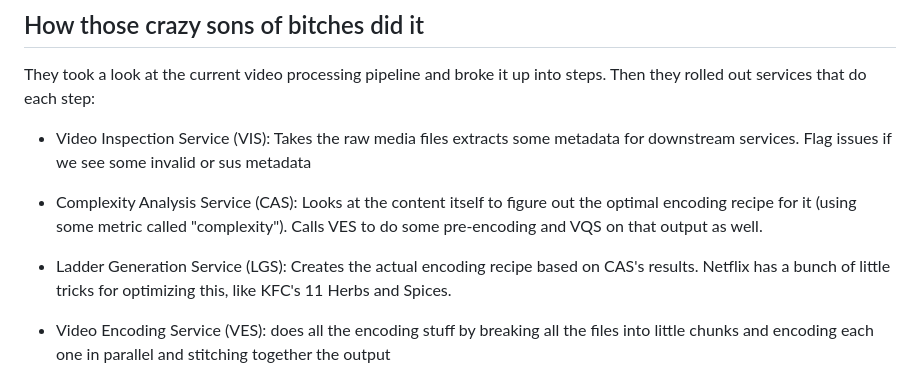
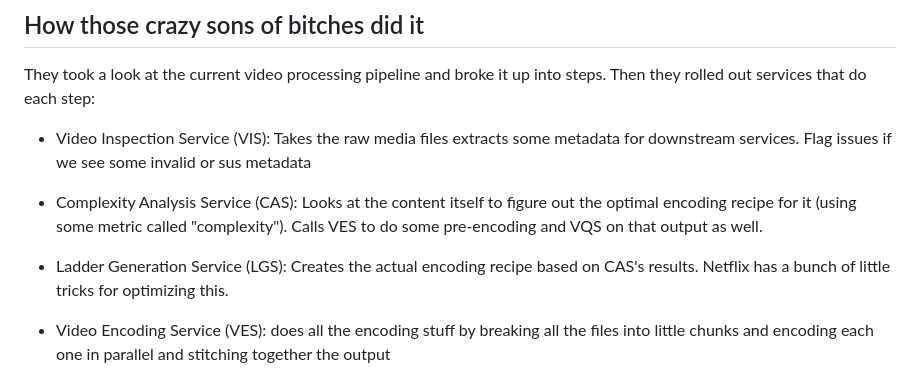
Before and after one commit to david8zhang/system-design-notes, a Markdown page: bytesized-blog/netflix_rebuilding_video_processing_pipeline.md, the part around the change. Rendered like a GitHub page.

Commit message:
Update netflix_rebuilding_video_processing_pipeline.md
remove kfc reference

```diff
--- a/bytesized-blog/netflix_rebuilding_video_processing_pipeline.md
+++ b/bytesized-blog/netflix_rebuilding_video_processing_pipeline.md
@@ -26,7 +26,7 @@ They took a look at the current video processing pipeline and broke it up into s
 
 - Complexity Analysis Service (CAS): Looks at the content itself to figure out the optimal encoding recipe for it (using some metric called "complexity"). Calls VES to do some pre-encoding and VQS on that output as well.
 
-- Ladder Generation Service (LGS): Creates the actual encoding recipe based on CAS's results. Netflix has a bunch of little tricks for optimizing this, like KFC's 11 Herbs and Spices.
+- Ladder Generation Service (LGS): Creates the actual encoding recipe based on CAS's results. Netflix has a bunch of little tricks for optimizing this.
 
 - Video Encoding Service (VES): does all the encoding stuff by breaking all the files into little chunks and encoding each one in parallel and stitching together the output
 
```
